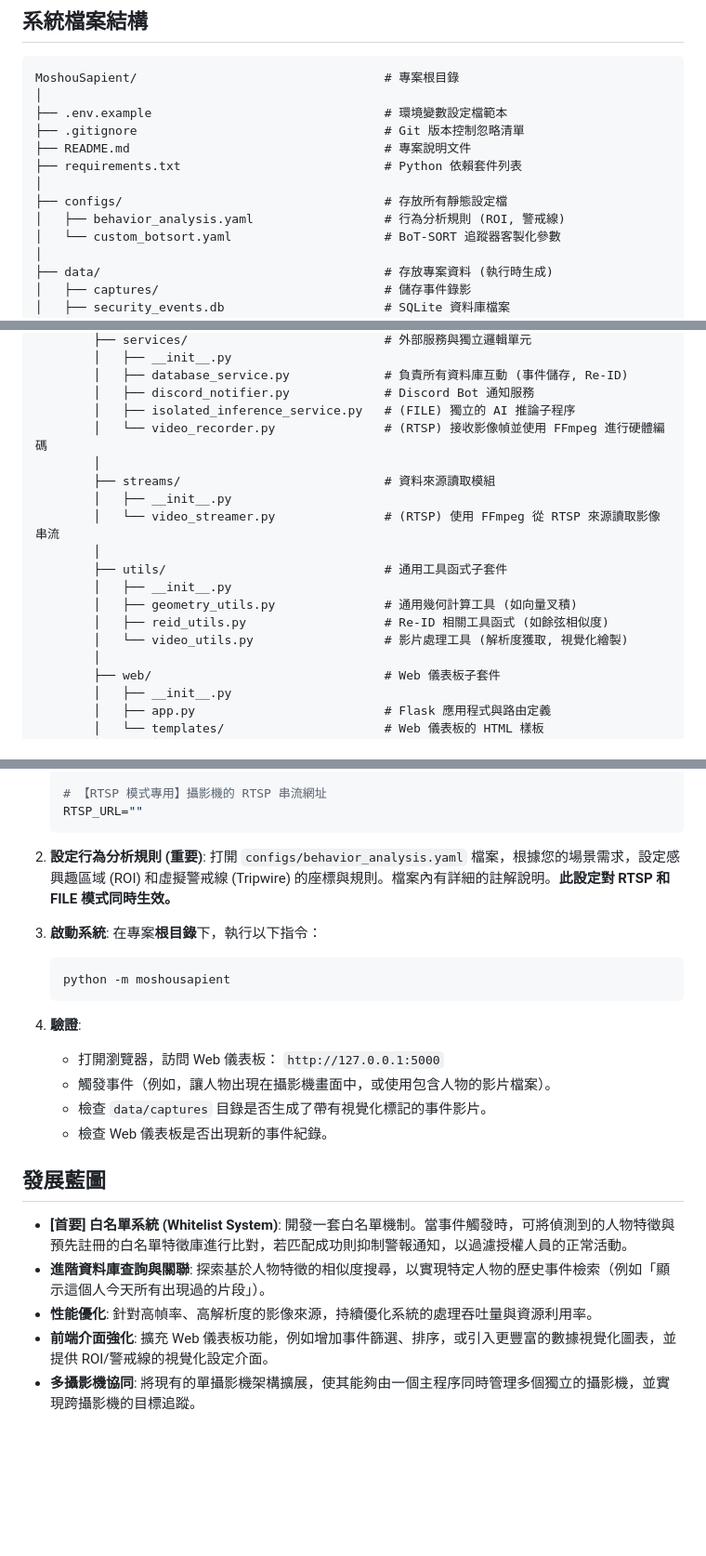
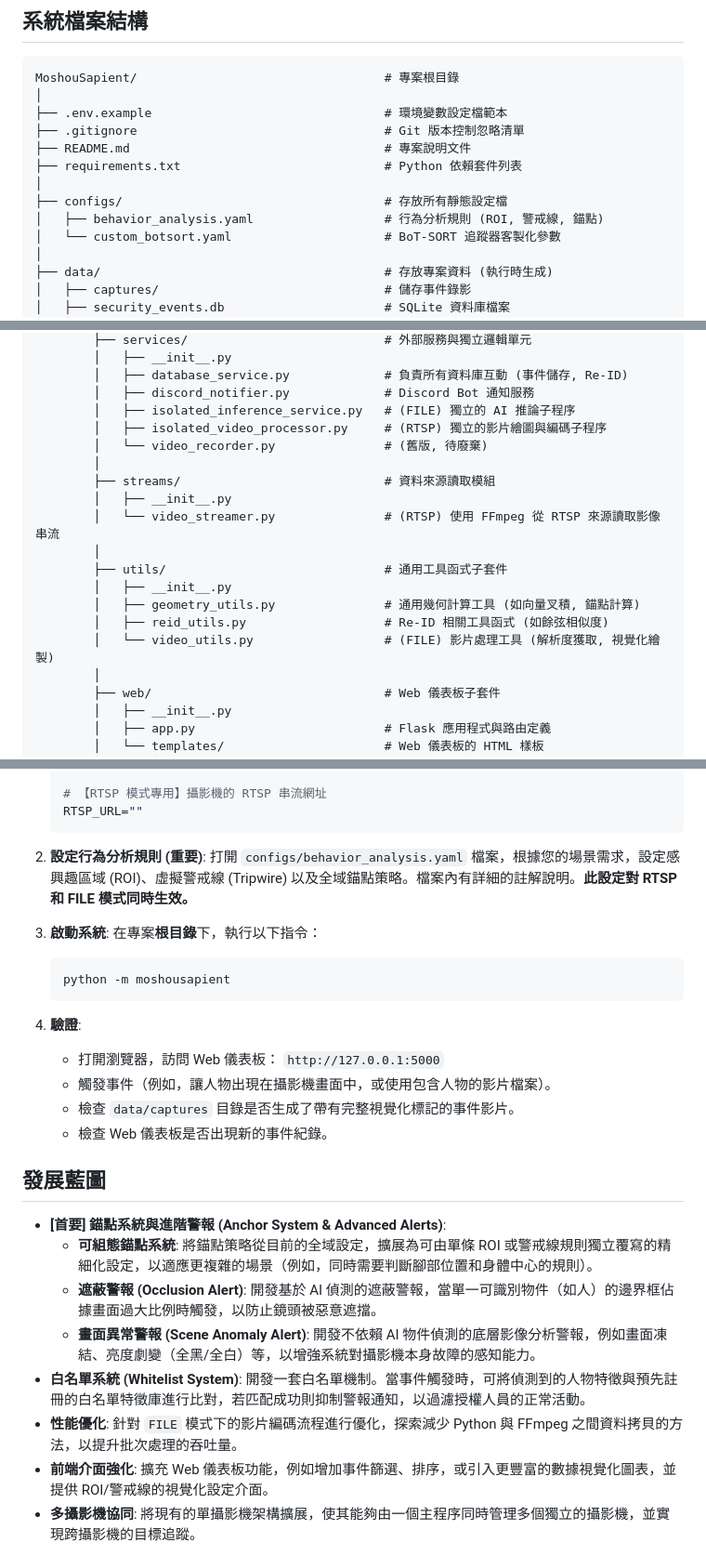
Before and after one commit to MortyTsai/Moshou_Sapient, a Markdown page: README.md, 3 parts joined by grey strips. Shown: that part at 93% size. GitHub-like rendering; blank space fills up the shorter version.

````diff
--- a/README.md
+++ b/README.md
@@ -51,7 +64,7 @@ MoshouSapient/                                  # 專案根目錄
 ├── requirements.txt                            # Python 依賴套件列表
 │
 ├── configs/                                    # 存放所有靜態設定檔
-│   ├── behavior_analysis.yaml                  # 行為分析規則 (ROI, 警戒線)
+│   ├── behavior_analysis.yaml                  # 行為分析規則 (ROI, 警戒線, 錨點)
 │   └── custom_botsort.yaml                     # BoT-SORT 追蹤器客製化參數
 │
 ├── data/                                       # 存放專案資料 (執行時生成)
@@ -91,7 +104,8 @@ MoshouSapient/                                  # 專案根目錄
         │   ├── database_service.py             # 負責所有資料庫互動 (事件儲存, Re-ID)
         │   ├── discord_notifier.py             # Discord Bot 通知服務
         │   ├── isolated_inference_service.py   # (FILE) 獨立的 AI 推論子程序
-        │   └── video_recorder.py               # (RTSP) 接收影像幀並使用 FFmpeg 進行硬體編碼
+        │   ├── isolated_video_processor.py     # (RTSP) 獨立的影片繪圖與編碼子程序
+        │   └── video_recorder.py               # (舊版, 待廢棄)
         │
         ├── streams/                            # 資料來源讀取模組
         │   ├── __init__.py
@@ -99,9 +113,9 @@ MoshouSapient/                                  # 專案根目錄
         │
         ├── utils/                              # 通用工具函式子套件
         │   ├── __init__.py
-        │   ├── geometry_utils.py               # 通用幾何計算工具 (如向量叉積)
+        │   ├── geometry_utils.py               # 通用幾何計算工具 (如向量叉積, 錨點計算)
         │   ├── reid_utils.py                   # Re-ID 相關工具函式 (如餘弦相似度)
-        │   └── video_utils.py                  # 影片處理工具 (解析度獲取, 視覺化繪製)
+        │   └── video_utils.py                  # (FILE) 影片處理工具 (解析度獲取, 視覺化繪製)
         │
         ├── web/                                # Web 儀表板子套件
         │   ├── __init__.py
@@ -180,7 +194,7 @@ MoshouSapient/                                  # 專案根目錄
     ```
 
 2.  **設定行為分析規則 (重要)**:
-    打開 `configs/behavior_analysis.yaml` 檔案，根據您的場景需求，設定感興趣區域 (ROI) 和虛擬警戒線 (Tripwire) 的座標與規則。檔案內有詳細的註解說明。**此設定對 RTSP 和 FILE 模式同時生效。**
+    打開 `configs/behavior_analysis.yaml` 檔案，根據您的場景需求，設定感興趣區域 (ROI)、虛擬警戒線 (Tripwire) 以及全域錨點策略。檔案內有詳細的註解說明。**此設定對 RTSP 和 FILE 模式同時生效。**
 
 3.  **啟動系統**:
     在專案**根目錄**下，執行以下指令：
@@ -191,14 +205,17 @@ MoshouSapient/                                  # 專案根目錄
 4.  **驗證**:
     -   打開瀏覽器，訪問 Web 儀表板： `http://127.0.0.1:5000`
     -   觸發事件（例如，讓人物出現在攝影機畫面中，或使用包含人物的影片檔案）。
-    -   檢查 `data/captures` 目錄是否生成了帶有視覺化標記的事件影片。
+    -   檢查 `data/captures` 目錄是否生成了帶有完整視覺化標記的事件影片。
     -   檢查 Web 儀表板是否出現新的事件紀錄。
 
 ## 發展藍圖
 
--   **[首要] 白名單系統 (Whitelist System)**: 開發一套白名單機制。當事件觸發時，可將偵測到的人物特徵與預先註冊的白名單特徵庫進行比對，若匹配成功則抑制警報通知，以過濾授權人員的正常活動。
--   **進階資料庫查詢與關聯**: 探索基於人物特徵的相似度搜尋，以實現特定人物的歷史事件檢索（例如「顯示這個人今天所有出現過的片段」）。
--   **性能優化**: 針對高幀率、高解析度的影像來源，持續優化系統的處理吞吐量與資源利用率。
+-   **[首要] 錨點系統與進階警報 (Anchor System & Advanced Alerts)**:
+    -   **可組態錨點系統**: 將錨點策略從目前的全域設定，擴展為可由單條 ROI 或警戒線規則獨立覆寫的精細化設定，以適應更複雜的場景（例如，同時需要判斷腳部位置和身體中心的規則）。
+    -   **遮蔽警報 (Occlusion Alert)**: 開發基於 AI 偵測的遮蔽警報，當單一可識別物件（如人）的邊界框佔據畫面過大比例時觸發，以防止鏡頭被惡意遮擋。
+    -   **畫面異常警報 (Scene Anomaly Alert)**: 開發不依賴 AI 物件偵測的底層影像分析警報，例如畫面凍結、亮度劇變（全黑/全白）等，以增強系統對攝影機本身故障的感知能力。
+-   **白名單系統 (Whitelist System)**: 開發一套白名單機制。當事件觸發時，可將偵測到的人物特徵與預先註冊的白名單特徵庫進行比對，若匹配成功則抑制警報通知，以過濾授權人員的正常活動。
+-   **性能優化**: 針對 `FILE` 模式下的影片編碼流程進行優化，探索減少 Python 與 FFmpeg 之間資料拷貝的方法，以提升批次處理的吞吐量。
 -   **前端介面強化**: 擴充 Web 儀表板功能，例如增加事件篩選、排序，或引入更豐富的數據視覺化圖表，並提供 ROI/警戒線的視覺化設定介面。
 -   **多攝影機協同**: 將現有的單攝影機架構擴展，使其能夠由一個主程序同時管理多個獨立的攝影機，並實現跨攝影機的目標追蹤。
 
````
Also changed, not shown: other parts of README.md (+22 -9 lines).
